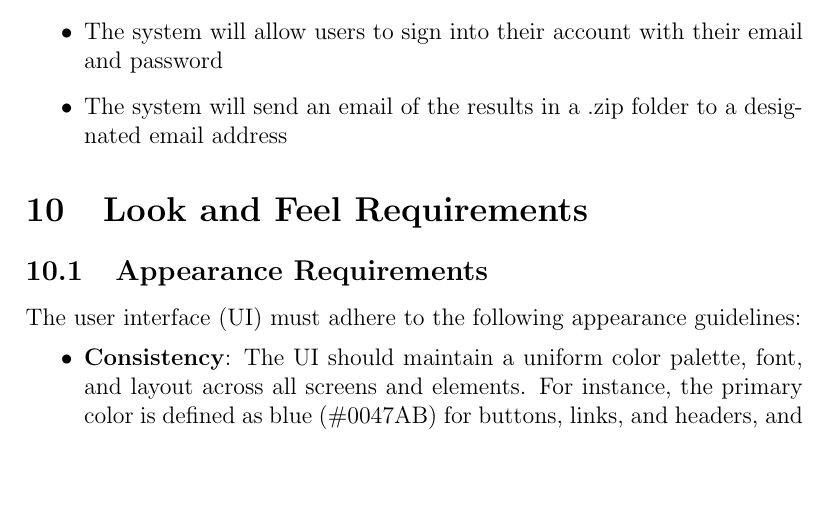
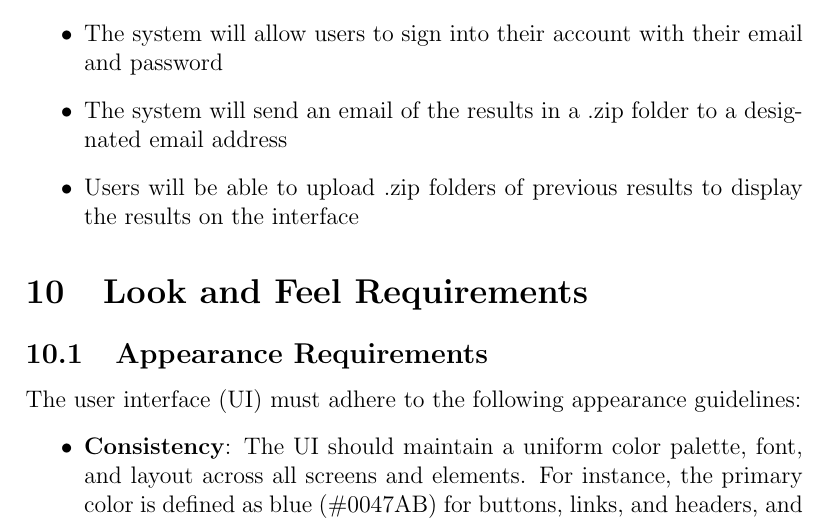
Before and after one commit to lilweege/SyntaxSentinels, a LaTeX document (docs/SRS-Volere/SRS.tex): part of page 16 of 31, cut so that both start at the same text, the shorter picture padded with empty space. Compiled offline with pdfLaTeX.

Commit message:
updated functional requirement

```diff
--- a/docs/SRS-Volere/SRS.tex
+++ b/docs/SRS-Volere/SRS.tex
@@ -345,6 +345,7 @@ while also supporting students in understanding the ethical use of code.
     \item The system will allow users to create an account with an email and password
     \item The system will allow users to sign into their account with their email and password
     \item The system will send an email of the results in a .zip folder to a designated email address
+    \item Users will be able to upload .zip folders of previous results to display the results on the interface
 \end{itemize}
 
 \section{Look and Feel Requirements}
```
Also changed, not shown: docs/SRS-Volere/SRS.pdf.
